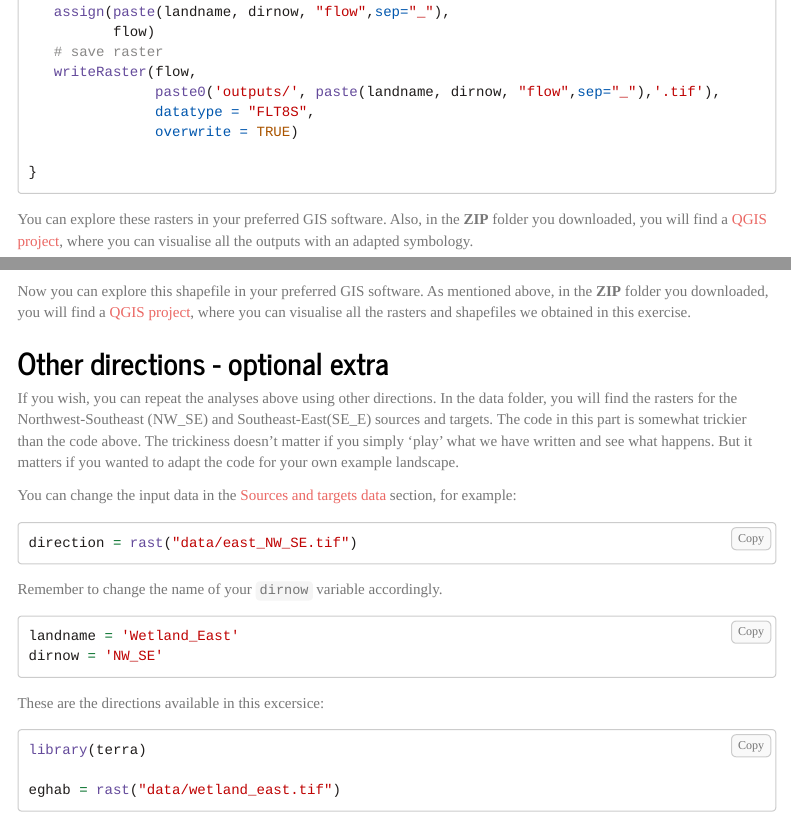
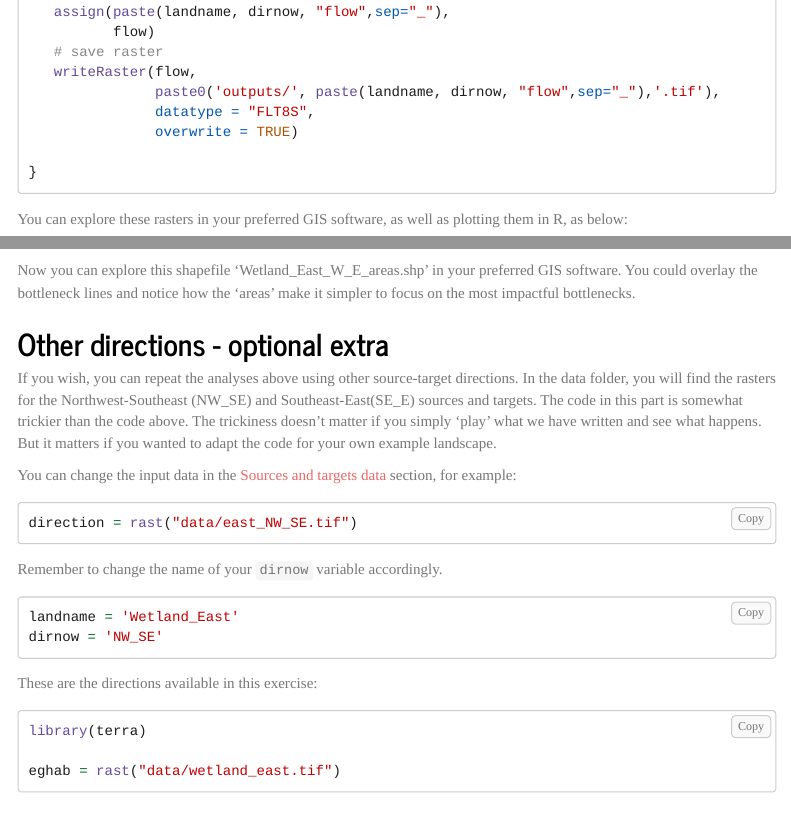
Before and after one commit to condatis/Ctraining_inR_25, an R Markdown document (R Example/rworkflow.Rmd): the page in a window 1100 px wide, from 5600 px down, and a second part further down, joined at a grey line. Rendered offline with R 4.5, knitr and Pandoc, with nearby package versions; some code elsewhere in the file could not run offline; menus at the side of the page are left out; long lines of code are wrapped.

Commit message:
Minor change to R Workflow, remove QGIS reference

````diff
--- a/R Example/rworkflow.Rmd
+++ b/R Example/rworkflow.Rmd
@@ -282,7 +282,7 @@ if(jobok){
 }
 ```
 
-You can explore these rasters in your preferred GIS software. Also, in the **ZIP** folder you downloaded, you will find a [QGIS project](https://github.com/condatis/Ctraining_inR_25/tree/main/R%20Example), where you can visualise all the outputs with an adapted symbology.
+You can explore these rasters in your preferred GIS software, as well as plotting them in R, as below:
 
 ```{r plotflowprogress, echo=FALSE}
 library(terra)
@@ -392,11 +394,11 @@ legend("topright", legend = names(cols), fill = cols, title = "Category", xpd =
 
 ```
 
-Now you can explore this shapefile in your preferred GIS software. As mentioned above, in the **ZIP** folder you downloaded, you will find a [QGIS project](https://github.com/condatis/Ctraining_inR_25/tree/main/R%20Example), where you can visualise all the rasters and shapefiles we obtained in this exercise.
+Now you can explore this shapefile 'Wetland_East_W_E_areas.shp' in your preferred GIS software. You could overlay the bottleneck lines and notice how the 'areas' make it simpler to focus on the most impactful bottlenecks.
 
 ## Other directions - optional extra
 
-If you wish, you can repeat the analyses above using other directions. In the data folder, you will find the rasters for the Northwest-Southeast (NW_SE) and Southeast-East(SE_E) sources and targets.
+If you wish, you can repeat the analyses above using other source-target directions. In the data folder, you will find the rasters for the Northwest-Southeast (NW_SE) and Southeast-East(SE_E) sources and targets.
 The code in this part is somewhat trickier than the code above. The trickiness doesn't matter if you simply 'play' what we have written and see what happens. But it matters if you wanted to adapt the code for your own example landscape.
 
 You can change the input data in the [Sources and targets data] section, for example:
@@ -412,7 +414,7 @@ landname = 'Wetland_East'
 dirnow = 'NW_SE'
 ```
 
-These are the directions available in this excersice:
+These are the directions available in this exercise:
 
 ```{r STothers, echo=TRUE}
 library(terra)
--- a/docs/rworkflow.Rmd
+++ b/docs/rworkflow.Rmd
@@ -282,7 +282,7 @@ if(jobok){
 }
 ```
 
-You can explore these rasters in your preferred GIS software. Also, in the **ZIP** folder you downloaded, you will find a [QGIS project](https://github.com/condatis/Ctraining_inR_25/tree/main/R%20Example), where you can visualise all the outputs with an adapted symbology.
+You can explore these rasters in your preferred GIS software, as well as plotting them in R, as below:
 
 ```{r plotflowprogress, echo=FALSE}
 library(terra)
@@ -392,11 +394,11 @@ legend("topright", legend = names(cols), fill = cols, title = "Category", xpd =
 
 ```
 
-Now you can explore this shapefile in your preferred GIS software. As mentioned above, in the **ZIP** folder you downloaded, you will find a [QGIS project](https://github.com/condatis/Ctraining_inR_25/tree/main/R%20Example), where you can visualise all the rasters and shapefiles we obtained in this exercise.
+Now you can explore this shapefile 'Wetland_East_W_E_areas.shp' in your preferred GIS software. You could overlay the bottleneck lines and notice how the 'areas' make it simpler to focus on the most impactful bottlenecks.
 
 ## Other directions - optional extra
 
-If you wish, you can repeat the analyses above using other directions. In the data folder, you will find the rasters for the Northwest-Southeast (NW_SE) and Southeast-East(SE_E) sources and targets.
+If you wish, you can repeat the analyses above using other source-target directions. In the data folder, you will find the rasters for the Northwest-Southeast (NW_SE) and Southeast-East(SE_E) sources and targets.
 The code in this part is somewhat trickier than the code above. The trickiness doesn't matter if you simply 'play' what we have written and see what happens. But it matters if you wanted to adapt the code for your own example landscape.
 
 You can change the input data in the [Sources and targets data] section, for example:
````
Also changed, not shown: R Example/QGIS_project/Wetland_East_combined_bottleneck_areas.dbf (added), R Example/QGIS_project/Wetland_East_combined_bottleneck_areas.prj (added), R Example/QGIS_project/Wetland_East_combined_bottleneck_areas.shp (added), R Example/QGIS_project/Wetland_East_combined_bottleneck_areas.shx (added), R Example/rworkflow.html, R Example/rworkflow.Rmd (2 more changed lines), docs/rworkflow.Rmd (4 more changed lines), 1 other file.
